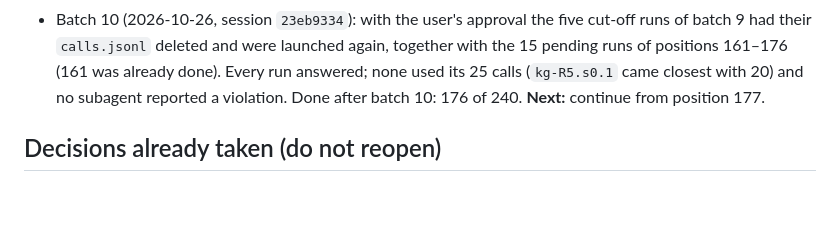
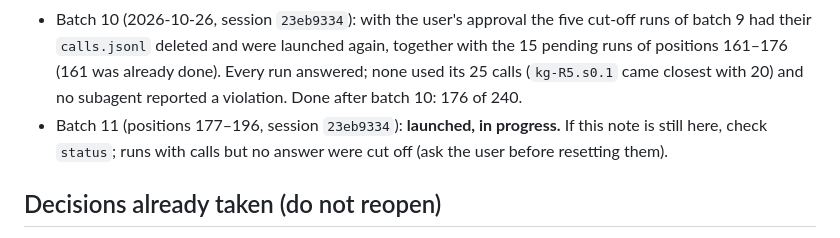
Before and after one commit to Cristian1A/kg, a Markdown page: docs/experiment-2/checkpoint.md, the part around the change. Rendered like a GitHub page; blank space fills up the shorter version.

Commit message:
docs: note G0 batch 11 as launched in the checkpoint
Refs #71

Co-Authored-By: Claude Opus 5.5 <noreply@anthropic.com>

```diff
--- a/docs/experiment-2/checkpoint.md
+++ b/docs/experiment-2/checkpoint.md
@@ -119,7 +119,10 @@ EOF
   launched again, together with the 15 pending runs of positions 161–176
   (161 was already done). Every run answered; none used its 25 calls
   (`kg-R5.s0.1` came closest with 20) and no subagent reported a violation.
-  Done after batch 10: 176 of 240. **Next:** continue from position 177.
+  Done after batch 10: 176 of 240.
+- Batch 11 (positions 177–196, session `23eb9334`): **launched, in
+  progress.** If this note is still here, check `status`; runs with calls
+  but no answer were cut off (ask the user before resetting them).
 
 ## Decisions already taken (do not reopen)
 
```
